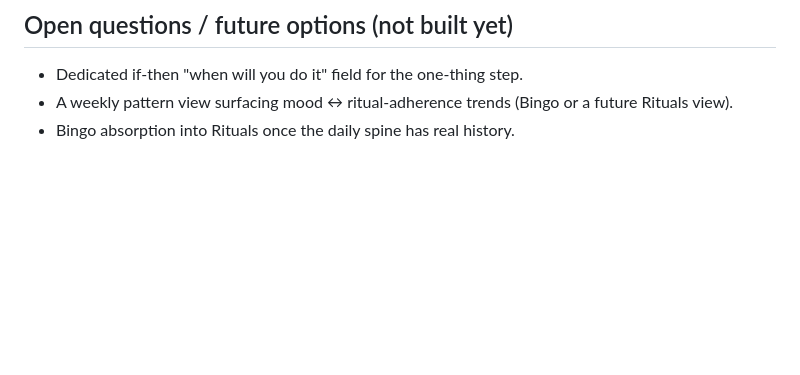
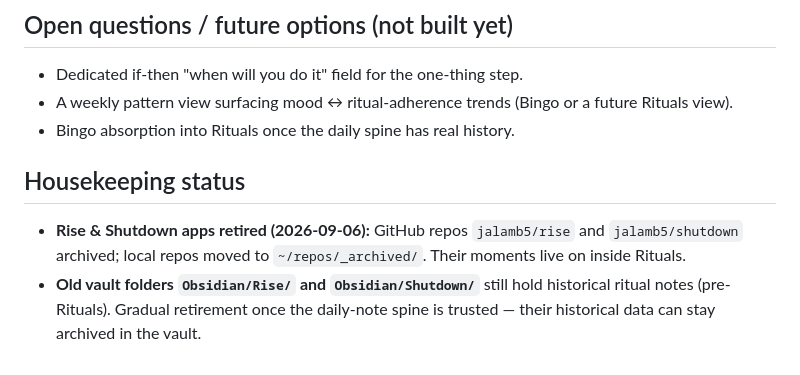
Before and after one commit to jalamb5/rituals, a Markdown page: DESIGN.md, the part around the change. Drawn GitHub-style; blank space fills up the shorter version.

Commit message:
Document housekeeping: Rise/Shutdown apps retired, vault folders kept for gradual retirement

```diff
--- a/DESIGN.md
+++ b/DESIGN.md
@@ -103,3 +103,12 @@ in an italic Fraunces serif. Default phrases are **"Here we go."** and
 - A weekly pattern view surfacing mood ↔ ritual-adherence trends (Bingo or a
   future Rituals view).
 - Bingo absorption into Rituals once the daily spine has real history.
+
+## Housekeeping status
+
+- **Rise & Shutdown apps retired (2026-09-06):** GitHub repos `jalamb5/rise` and
+  `jalamb5/shutdown` archived; local repos moved to `~/repos/_archived/`. Their
+  moments live on inside Rituals.
+- **Old vault folders `Obsidian/Rise/` and `Obsidian/Shutdown/`** still hold
+  historical ritual notes (pre-Rituals). Gradual retirement once the daily-note
+  spine is trusted — their historical data can stay archived in the vault.
```
